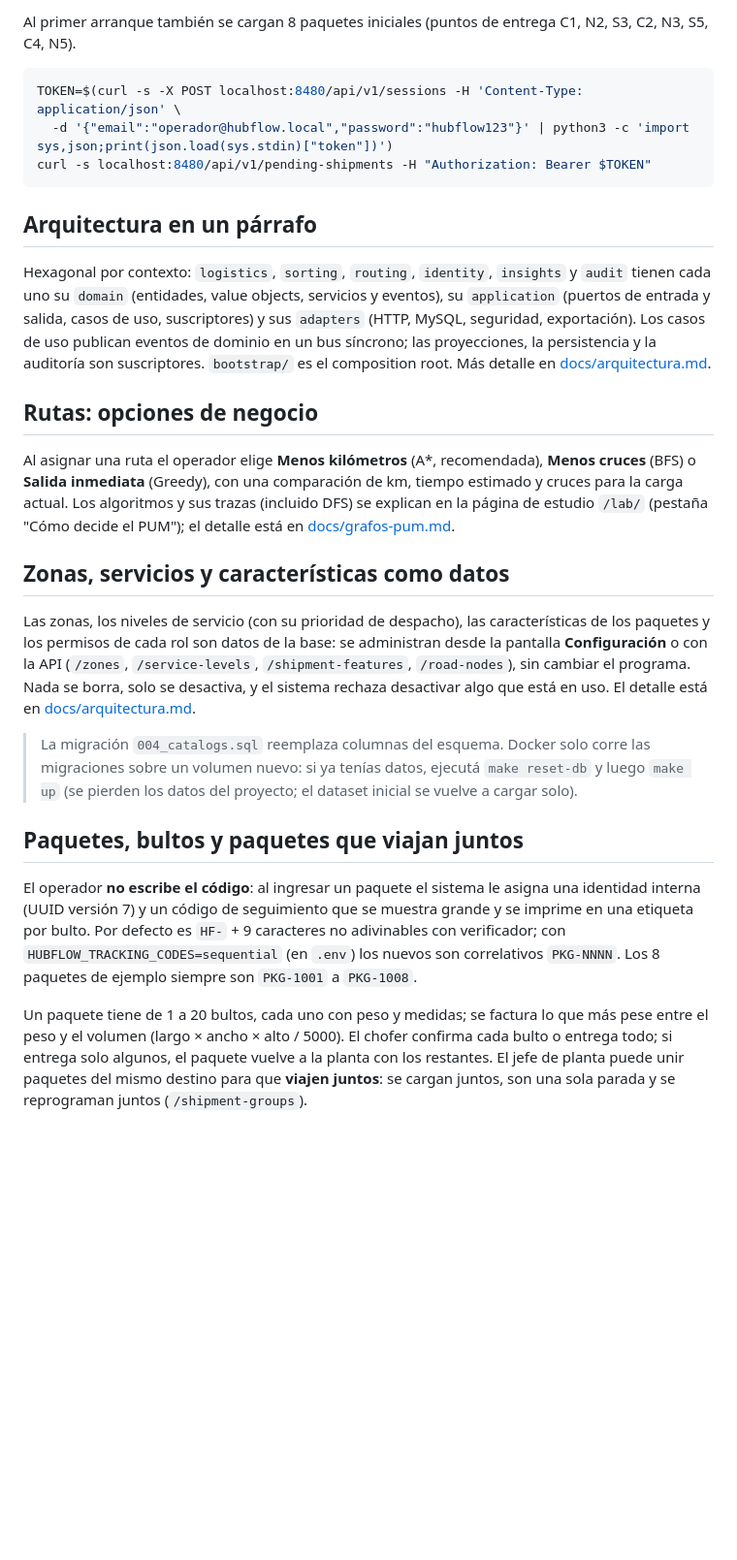
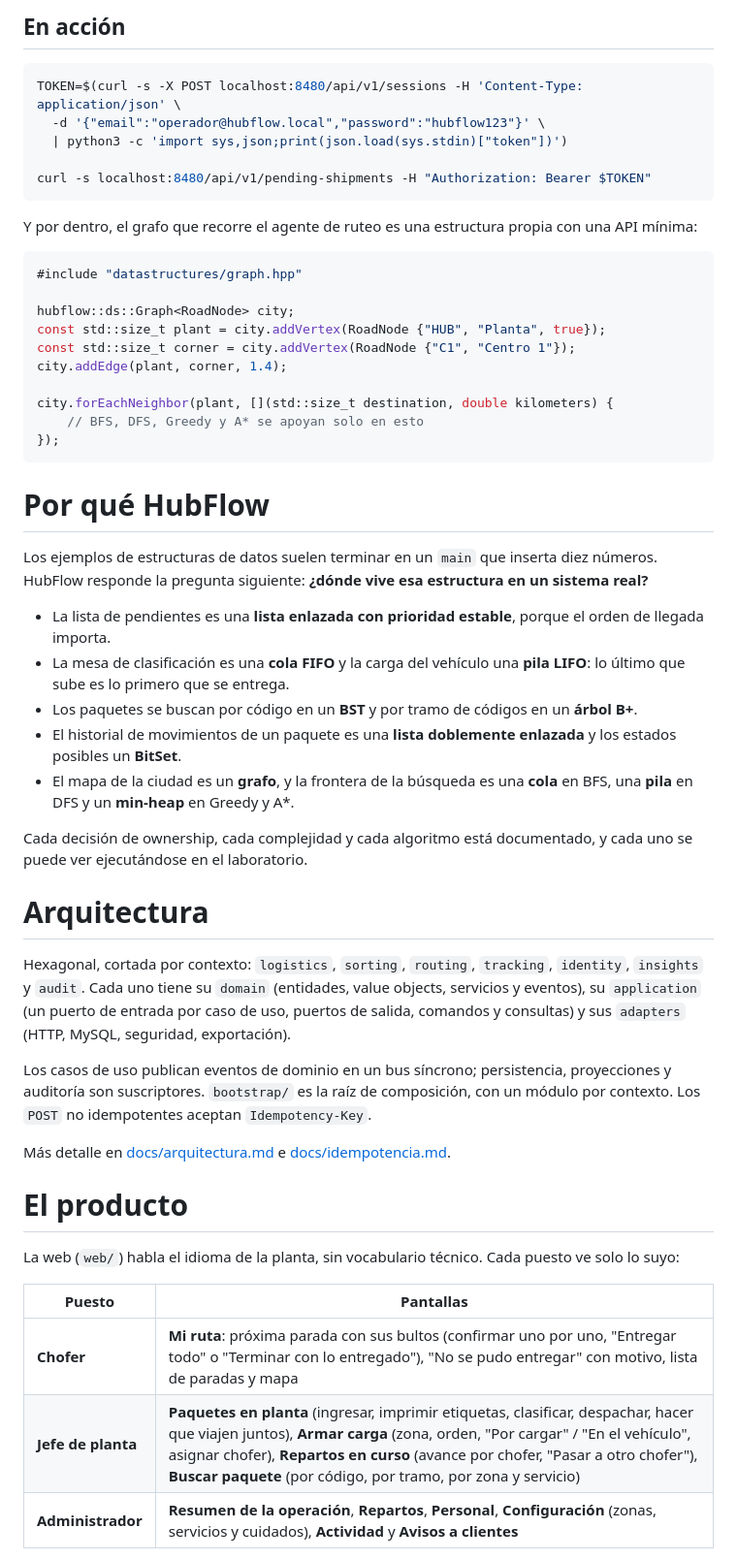
Before and after one commit to GabrielEValenzuela/HubFlow, a Markdown page: README.md, the part around one of its changes. Shown at 97% size. Drawn GitHub-style; blank space fills up the shorter version.

Commit message:
docs: README renovado

````diff
--- a/README.md
+++ b/README.md
@@ -32,47 +80,65 @@ Clave de todos: el valor de `HUBFLOW_SEED_PASSWORD` (`hubflow123` por defecto).
 
-Al primer arranque también se cargan 8 paquetes iniciales (puntos de entrega C1, N2, S3, C2, N3, S5, C4, N5).
+## En acción
 
 ```bash
 TOKEN=$(curl -s -X POST localhost:8480/api/v1/sessions -H 'Content-Type: application/json' \
-  -d '{"email":"operador@hubflow.local","password":"hubflow123"}' | python3 -c 'import sys,json;print(json.load(sys.stdin)["token"])')
+  -d '{"email":"operador@hubflow.local","password":"hubflow123"}' \
+  | python3 -c 'import sys,json;print(json.load(sys.stdin)["token"])')
+
 curl -s localhost:8480/api/v1/pending-shipments -H "Authorization: Bearer $TOKEN"
 ```
 
-## Arquitectura en un párrafo
+Y por dentro, el grafo que recorre el agente de ruteo es una estructura propia con una API mínima:
 
-Hexagonal por contexto: `logistics`, `sorting`, `routing`, `identity`, `insights` y `audit` tienen cada uno
-su `domain` (entidades, value objects, servicios y eventos), su `application` (puertos de entrada y salida,
-casos de uso, suscriptores) y sus `adapters` (HTTP, MySQL, seguridad, exportación). Los casos de uso publican
-eventos de dominio en un bus síncrono; las proyecciones, la persistencia y la auditoría son suscriptores.
-`bootstrap/` es el composition root. Más detalle en [docs/arquitectura.md](docs/arquitectura.md).
+```cpp
+#include "datastructures/graph.hpp"
 
-## Rutas: opciones de negocio
+hubflow::ds::Graph<RoadNode> city;
+const std::size_t plant = city.addVertex(RoadNode {"HUB", "Planta", true});
+const std::size_t corner = city.addVertex(RoadNode {"C1", "Centro 1"});
+city.addEdge(plant, corner, 1.4);
 
-Al asignar una ruta el operador elige **Menos kilómetros** (A*, recomendada), **Menos cruces** (BFS) o
-**Salida inmediata** (Greedy), con una comparación de km, tiempo estimado y cruces para la carga actual. Los
-algoritmos y sus trazas (incluido DFS) se explican en la página de estudio `/lab/` (pestaña "Cómo decide el
-PUM"); el detalle está en [docs/grafos-pum.md](docs/grafos-pum.md).
+city.forEachNeighbor(plant, [](std::size_t destination, double kilometers) {
+    // BFS, DFS, Greedy y A* se apoyan solo en esto
+});
+```
 
-## Zonas, servicios y características como datos
+# Por qué HubFlow
 
-Las zonas, los niveles de servicio (con su prioridad de despacho), las características de los paquetes y
-los permisos de cada rol son datos de la base: se administran desde la pantalla **Configuración** o con la
-API (`/zones`, `/service-levels`, `/shipment-features`, `/road-nodes`), sin cambiar el programa. Nada se
-borra, solo se desactiva, y el sistema rechaza desactivar algo que está en uso. El detalle está en
-[docs/arquitectura.md](docs/arquitectura.md).
+Los ejemplos de estructuras de datos suelen terminar en un `main` que inserta diez números. HubFlow responde la
+pregunta siguiente: **¿dónde vive esa estructura en un sistema real?**
 
-> La migración `004_catalogs.sql` reemplaza columnas del esquema. Docker solo corre las migraciones sobre un
-> volumen nuevo: si ya tenías datos, ejecutá `make reset-db` y luego `make up` (se pierden los datos del
-> proyecto; el dataset inicial se vuelve a cargar solo).
+* La lista de pendientes es una **lista enlazada con prioridad estable**, porque el orden de llegada importa.
+* La mesa de clasificación es una **cola FIFO** y la carga del vehículo una **pila LIFO**: lo último que sube es
+  lo primero que se entrega.
+* Los paquetes se buscan por código en un **BST** y por tramo de códigos en un **árbol B+**.
+* El historial de movimientos de un paquete es una **lista doblemente enlazada** y los estados posibles un
+  **BitSet**.
+* El mapa de la ciudad es un **grafo**, y la frontera de la búsqueda es una **cola** en BFS, una **pila** en DFS y
+  un **min-heap** en Greedy y A\*.
 
-## Paquetes, bultos y paquetes que viajan juntos
+Cada decisión de ownership, cada complejidad y cada algoritmo está documentado, y cada uno se puede ver
+ejecutándose en el laboratorio.
 
-El operador **no escribe el código**: al ingresar un paquete el sistema le asigna una identidad interna (UUID
-versión 7) y un código de seguimiento que se muestra grande y se imprime en una etiqueta por bulto. Por defecto
-es `HF-` + 9 caracteres no adivinables con verificador; con `HUBFLOW_TRACKING_CODES=sequential` (en `.env`) los
-nuevos son correlativos `PKG-NNNN`. Los 8 paquetes de ejemplo siempre son `PKG-1001` a `PKG-1008`.
+# Arquitectura
 
-Un paquete tiene de 1 a 20 bultos, cada uno con peso y medidas; se factura lo que más pese entre el peso y el
-volumen (largo × ancho × alto / 5000). El chofer confirma cada bulto o entrega todo; si entrega solo algunos, el
-paquete vuelve a la planta con los restantes. El jefe de planta puede unir paquetes del mismo destino para que
-**viajen juntos**: se cargan juntos, son una sola parada y se reprograman juntos (`/shipment-groups`).
+Hexagonal, cortada por contexto: `logistics`, `sorting`, `routing`, `tracking`, `identity`, `insights` y `audit`.
+Cada uno tiene su `domain` (entidades, value objects, servicios y eventos), su `application` (un puerto de entrada
+por caso de uso, puertos de salida, comandos y consultas) y sus `adapters` (HTTP, MySQL, seguridad, exportación).
+
+Los casos de uso publican eventos de dominio en un bus síncrono; persistencia, proyecciones y auditoría son
+suscriptores. `bootstrap/` es la raíz de composición, con un módulo por contexto. Los `POST` no idempotentes
+aceptan `Idempotency-Key`.
+
+Más detalle en [docs/arquitectura.md](docs/arquitectura.md) e [docs/idempotencia.md](docs/idempotencia.md).
+
+# El producto
+
+La web (`web/`) habla el idioma de la planta, sin vocabulario técnico. Cada puesto ve solo lo suyo:
+
+| Puesto | Pantallas |
+|---|---|
+| **Chofer** | **Mi ruta**: próxima parada con sus bultos (confirmar uno por uno, "Entregar todo" o "Terminar con lo entregado"), "No se pudo entregar" con motivo, lista de paradas y mapa |
+| **Jefe de planta** | **Paquetes en planta** (ingresar, imprimir etiquetas, clasificar, despachar, hacer que viajen juntos), **Armar carga** (zona, orden, "Por cargar" / "En el vehículo", asignar chofer), **Repartos en curso** (avance por chofer, "Pasar a otro chofer"), **Buscar paquete** (por código, por tramo, por zona y servicio) |
+| **Administrador** | **Resumen de la operación**, **Repartos**, **Personal**, **Configuración** (zonas, servicios y cuidados), **Actividad** y **Avisos a clientes** |
+
````
Also changed, not shown: other parts of README.md (+137 -54 lines).
